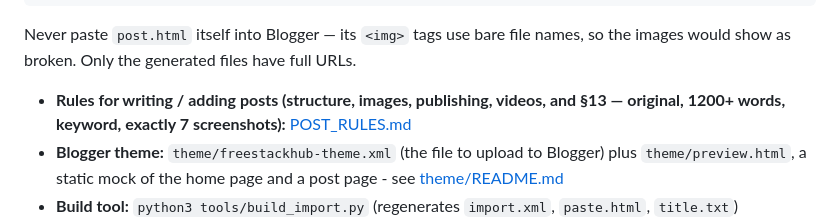
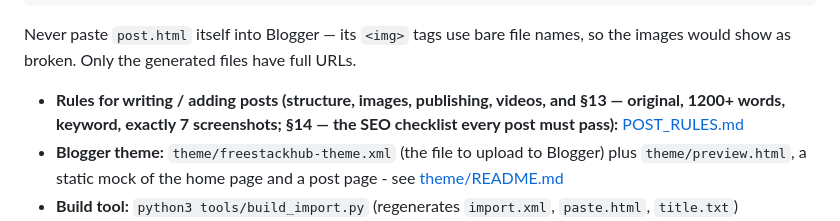
Before and after one commit to rizwanahmedsora9-pixel/Free-Stack-Hub.blogspot.com, a Markdown page: README.md, the part around the change. Rendered like a GitHub page.

Commit message:
Add section 14: SEO rules every post must pass
Co-authored-by: arena-agent <297053741+arena-agent@users.noreply.github.com>

```diff
--- a/README.md
+++ b/README.md
@@ -39,7 +39,7 @@ python3 tools/make_video.py 2026-09-16-stop-deleting-pythonanywhere-files   # so
 Never paste `post.html` itself into Blogger — its `<img>` tags use bare file names, so the
 images would show as broken. Only the generated files have full URLs.
 
-- **Rules for writing / adding posts (structure, images, publishing, videos, and §13 — original, 1200+ words, keyword, exactly 7 screenshots):** [POST_RULES.md](POST_RULES.md)
+- **Rules for writing / adding posts (structure, images, publishing, videos, and §13 — original, 1200+ words, keyword, exactly 7 screenshots; §14 — the SEO checklist every post must pass):** [POST_RULES.md](POST_RULES.md)
 - **Blogger theme:** `theme/freestackhub-theme.xml` (the file to upload to Blogger) plus
   `theme/preview.html`, a static mock of the home page and a post page - see [theme/README.md](theme/README.md)
 - **Build tool:** `python3 tools/build_import.py` (regenerates `import.xml`, `paste.html`, `title.txt`)
```
Also changed, not shown: POST_RULES.md (+44 -0 lines).
